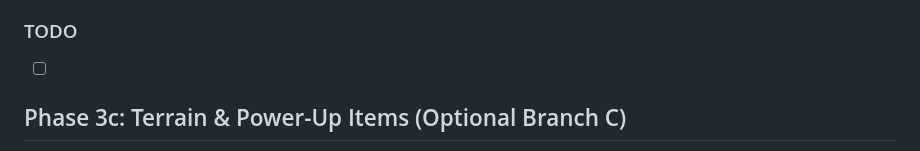
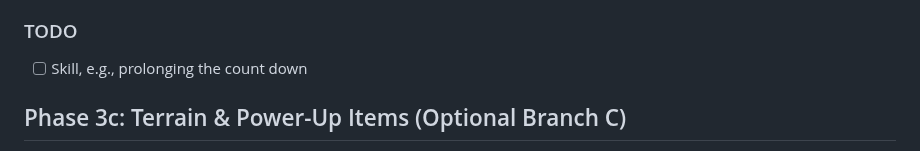
Before and after one commit to oscarhkli/bomb-srpg, a Markdown page: docs/roadmap.md, the part around the change. Rendered like a GitHub page.

Commit message:
doc: update roadmap

```diff
--- a/docs/roadmap.md
+++ b/docs/roadmap.md
@@ -37,7 +37,7 @@
 - **DoD:** New characters can be selected and use their unique skills inside the game, with both the web frontend rendering the visuals and the Go backend fully validating the custom actions.
 
 ### TODO
-- [ ]
+- [ ] Skill, e.g., prolonging the count down
 
 ## Phase 3c: Terrain & Power-Up Items (Optional Branch C)
 - **Goal:** Expand game depth by adding reactive terrain effects and power-up items. The latter will dynamically alter the character's stats during turn validation.
```
